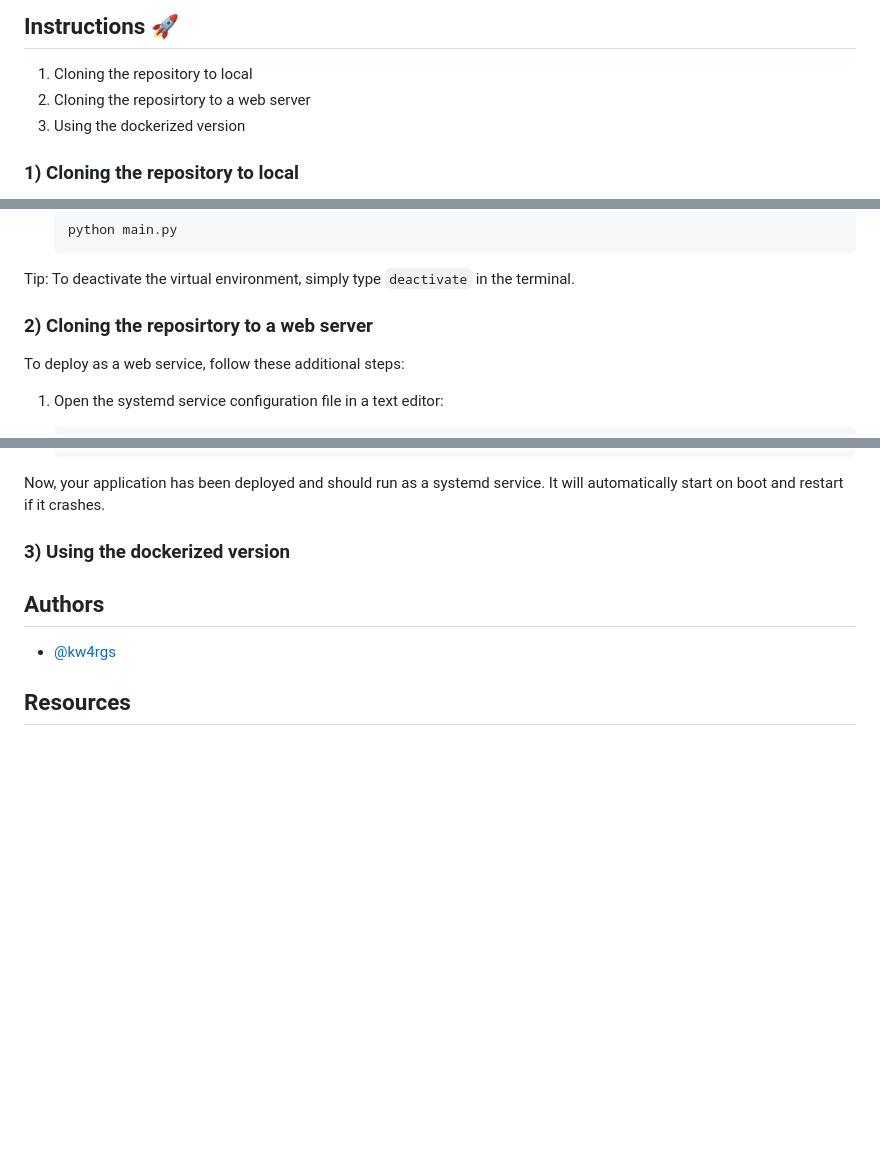
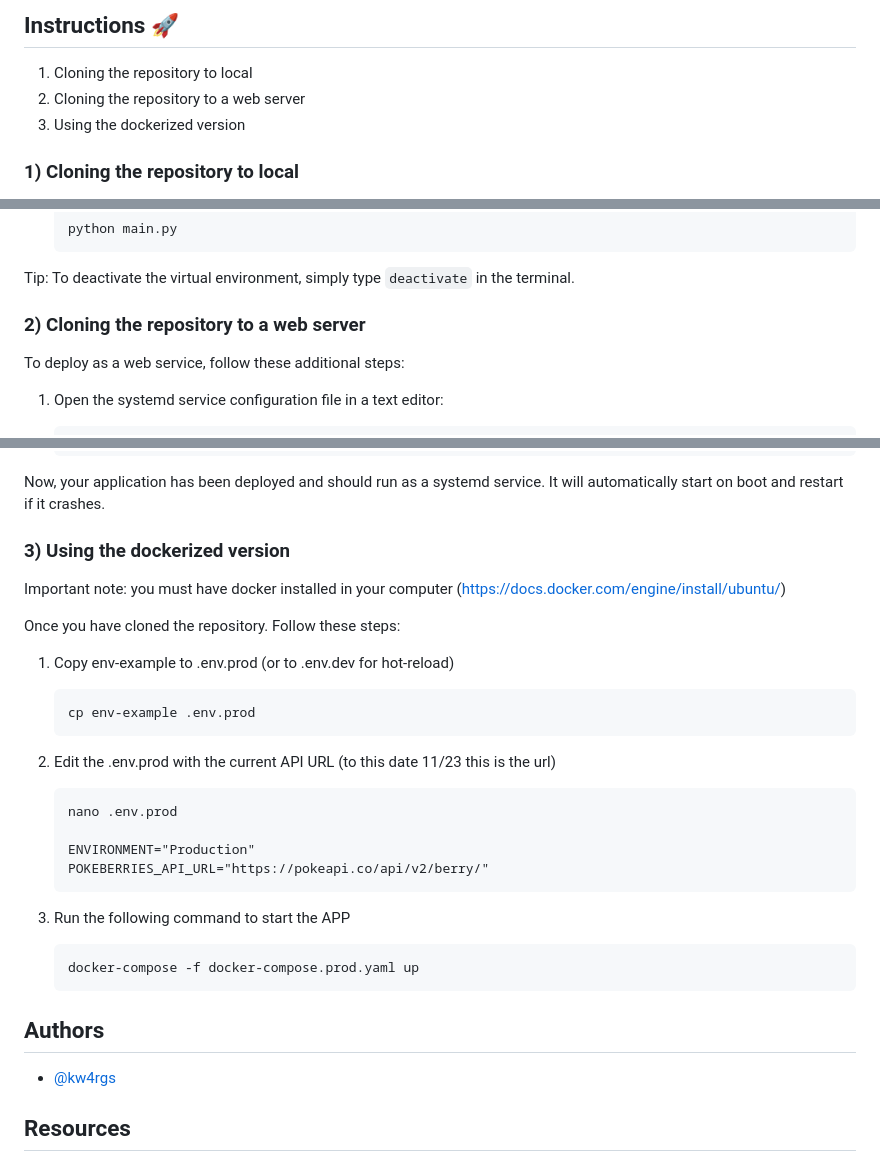
Before and after one commit to kw4rgs/fast-pokeberries-api, a Markdown page: README.md, 3 parts joined by grey strips. Drawn GitHub-style; blank space fills up the shorter version.

````diff
--- a/README.md
+++ b/README.md
@@ -71,7 +71,7 @@ This is the webview of the statistics. Just type in you browser the url provided
 ## Instructions 🚀
 
 1) Cloning the repository to local
-2) Cloning the reposirtory to a web server
+2) Cloning the repository to a web server
 3) Using the dockerized version
 
 ### 1) Cloning the repository to local
@@ -147,7 +147,7 @@ To deploy and install your project, you can follow these instructions:
 Tip: To deactivate the virtual environment, simply type `deactivate` in the terminal.
 
 
-### 2) Cloning the reposirtory to a web server
+### 2) Cloning the repository to a web server
 
 To deploy as a web service, follow these additional steps:
 
@@ -191,6 +191,28 @@ Now, your application has been deployed and should run as a systemd service. It
 
 ### 3) Using the dockerized version
 
+Important note: you must have docker installed in your computer (https://docs.docker.com/engine/install/ubuntu/)
+
+Once you have cloned the repository. Follow these steps:
+
+1. Copy env-example to .env.prod  (or to .env.dev for hot-reload)
+    ```
+    cp env-example .env.prod
+    ```
+
+2. Edit the .env.prod with the current API URL (to this date 11/23 this is the url)
+    ```
+    nano .env.prod
+
+    ENVIRONMENT="Production"
+    POKEBERRIES_API_URL="https://pokeapi.co/api/v2/berry/"
+    ```
+3. Run the following command to start the APP
+    ```
+   docker-compose -f docker-compose.prod.yaml up
+    ```
+
+
 ## Authors
 
 - [@kw4rgs](https://www.github.com/kw4rgs)
````
